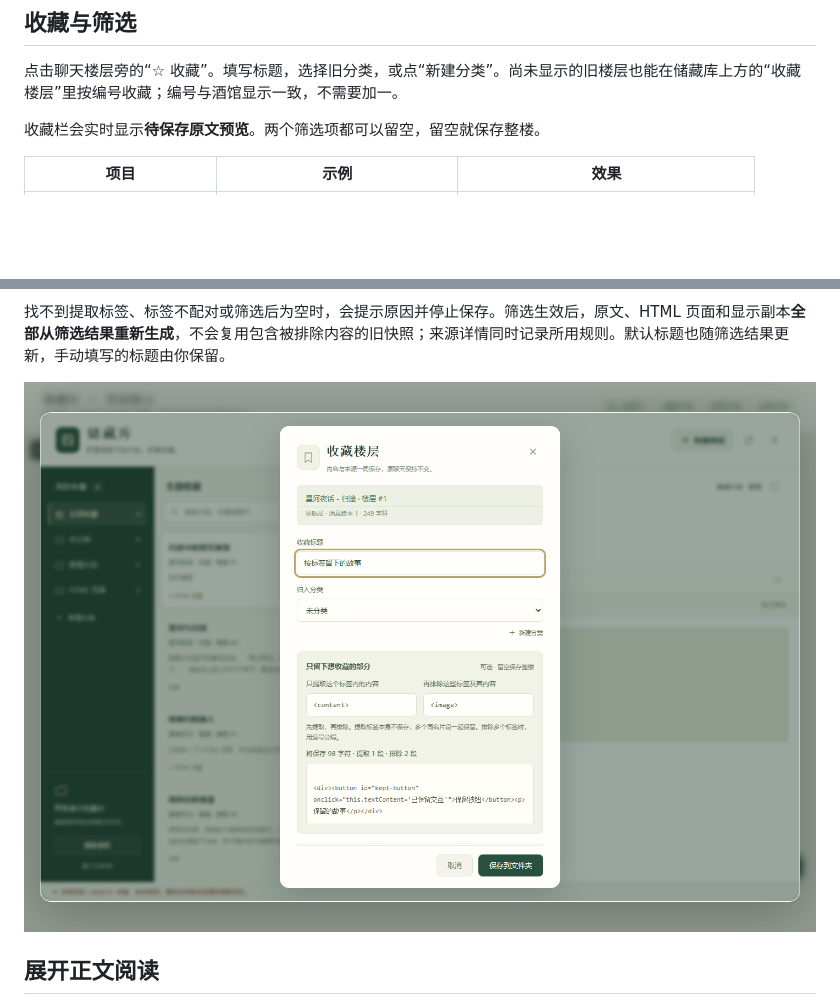
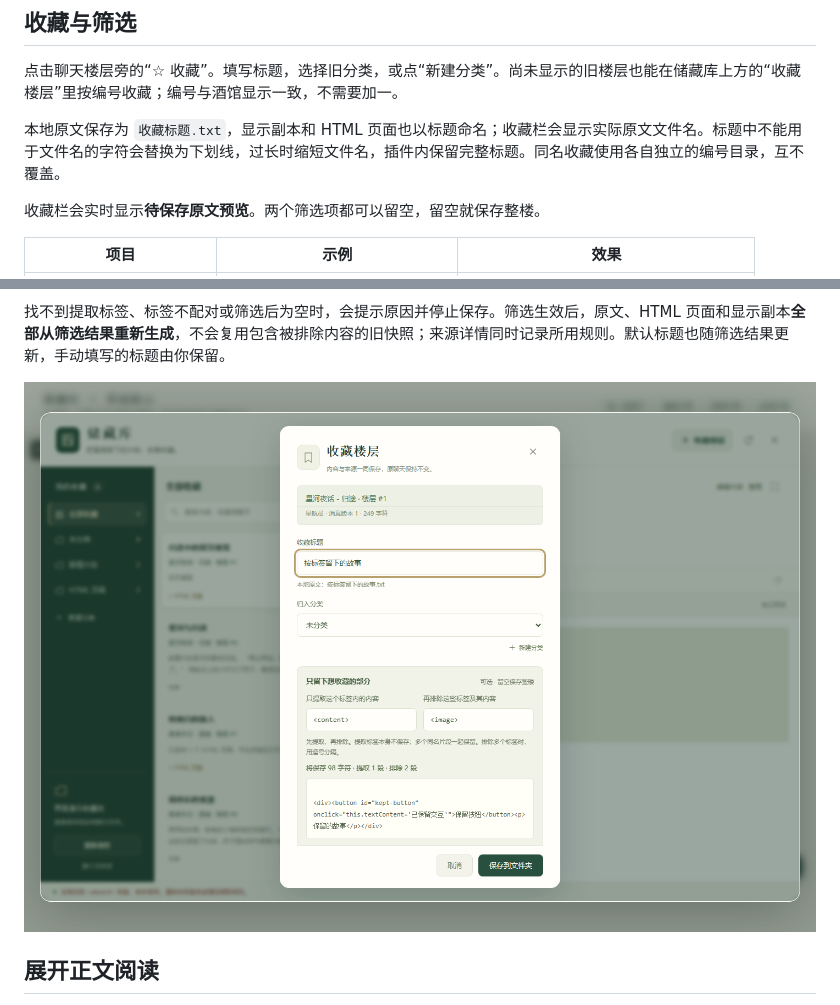
Before and after one commit to Morol1225/tavern-vault, a Markdown page: README.md, 2 parts joined by grey strips. GitHub-like rendering; pictures changed too: docs/screenshots/collector-desktop.png; blank space fills up the shorter version.

```diff
--- a/README.md
+++ b/README.md
@@ -27,6 +27,8 @@ v0.3.1 修复扩展设置中的入口按钮被酒馆通用样式挤成竖排的
 ## 收藏与筛选
 
 点击聊天楼层旁的“☆ 收藏”。填写标题，选择旧分类，或点“新建分类”。尚未显示的旧楼层也能在储藏库上方的“收藏楼层”里按编号收藏；编号与酒馆显示一致，不需要加一。
+
+本地原文保存为 `收藏标题.txt`，显示副本和 HTML 页面也以标题命名；收藏栏会显示实际原文文件名。标题中不能用于文件名的字符会替换为下划线，过长时缩短文件名，插件内保留完整标题。同名收藏使用各自独立的编号目录，互不覆盖。
 
 收藏栏会实时显示**待保存原文预览**。两个筛选项都可以留空，留空就保存整楼。
 
```
Also changed, not shown: other parts of README.md (+11 -8 lines), docs/native-extension.md (+11 -1 lines), docs/验证报告.md (+17 -6 lines), docs/screenshots/editor-desktop.png, docs/screenshots/library-320.png, docs/screenshots/library-390.png, docs/screenshots/library-desktop.png, docs/screenshots/library-expanded-320.png, 10 other files.
